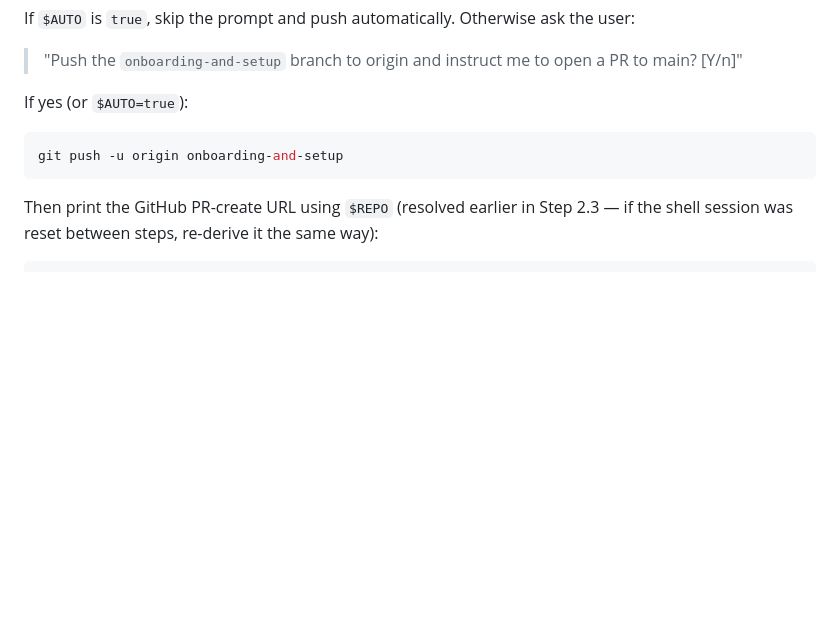
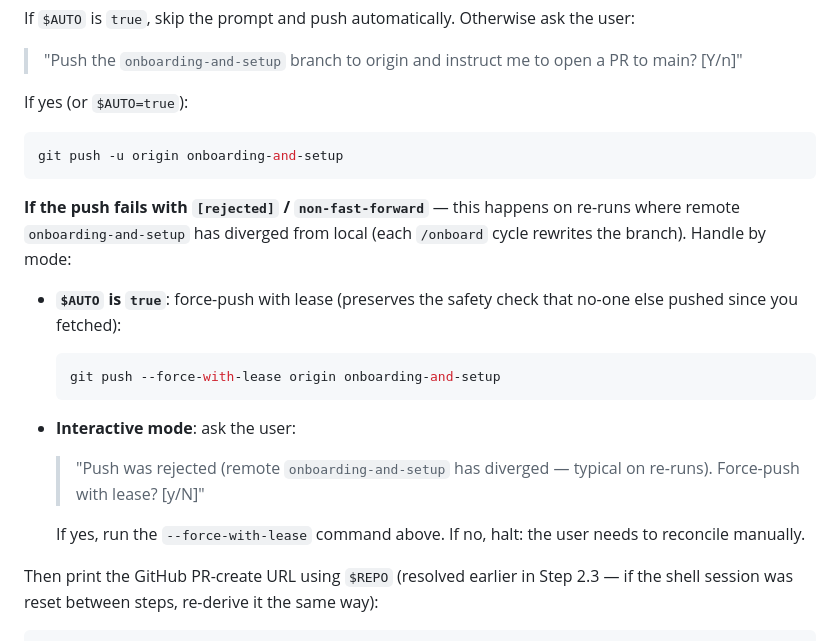
Before and after one commit to barrysteyn/nx-launchpad, a Markdown page: .claude/commands/onboard.md, the part around the change. Drawn GitHub-style; blank space fills up the shorter version.

Commit message:
fix(onboard): handle diverged onboarding-and-setup on re-runs (Step 8.3)
On test-loop re-runs of /onboard the local onboarding-and-setup branch
diverges from origin (each cycle rewrites the branch). A plain `git push`
is rejected with non-fast-forward and the skill had no recovery
guidance.

Add explicit handling:
- AUTO mode: force-push --force-with-lease automatically (safety check
  ensures no-one else has pushed since the last fetch).
- Interactive mode: ask the user whether to force-push with lease;
  halt cleanly if they decline.

Co-Authored-By: Claude Opus 4.7 (1M context) <noreply@anthropic.com>

````diff
--- a/.claude/commands/onboard.md
+++ b/.claude/commands/onboard.md
@@ -617,6 +617,20 @@ If yes (or `$AUTO=true`):
 git push -u origin onboarding-and-setup
 ```
 
+**If the push fails with `[rejected]` / `non-fast-forward`** — this happens on re-runs where remote `onboarding-and-setup` has diverged from local (each `/onboard` cycle rewrites the branch). Handle by mode:
+
+- **`$AUTO` is `true`**: force-push with lease (preserves the safety check that no-one else pushed since you fetched):
+
+  ```bash
+  git push --force-with-lease origin onboarding-and-setup
+  ```
+
+- **Interactive mode**: ask the user:
+
+  > "Push was rejected (remote `onboarding-and-setup` has diverged — typical on re-runs). Force-push with lease? [y/N]"
+
+  If yes, run the `--force-with-lease` command above. If no, halt: the user needs to reconcile manually.
+
 Then print the GitHub PR-create URL using `$REPO` (resolved earlier in Step 2.3 — if the shell session was reset between steps, re-derive it the same way):
 
 ```bash
````
